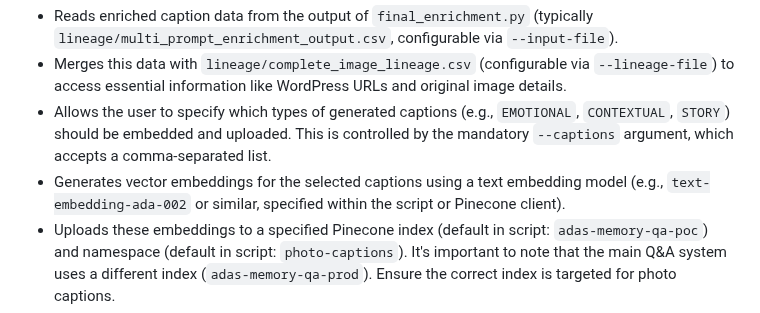
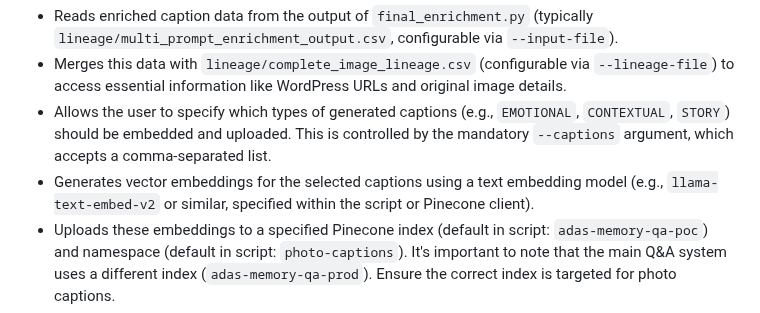
Before and after one commit to Adas-Spark/code, a Markdown page: AG_system/contextual_photo_integration/README.md, the part around the change. Rendered like a GitHub page.

```diff
--- a/AG_system/contextual_photo_integration/README.md
+++ b/AG_system/contextual_photo_integration/README.md
@@ -708,7 +708,7 @@ The `scripts/upload_captions_to_pinecone.py` script is responsible for this proc
 *   Reads enriched caption data from the output of `final_enrichment.py` (typically `lineage/multi_prompt_enrichment_output.csv`, configurable via `--input-file`).
 *   Merges this data with `lineage/complete_image_lineage.csv` (configurable via `--lineage-file`) to access essential information like WordPress URLs and original image details.
 *   Allows the user to specify which types of generated captions (e.g., `EMOTIONAL`, `CONTEXTUAL`, `STORY`) should be embedded and uploaded. This is controlled by the mandatory `--captions` argument, which accepts a comma-separated list.
-*   Generates vector embeddings for the selected captions using a text embedding model (e.g., `text-embedding-ada-002` or similar, specified within the script or Pinecone client).
+*   Generates vector embeddings for the selected captions using a text embedding model (e.g., `llama-text-embed-v2` or similar, specified within the script or Pinecone client).
 *   Uploads these embeddings to a specified Pinecone index (default in script: `adas-memory-qa-poc`) and namespace (default in script: `photo-captions`). It's important to note that the main Q&A system uses a different index (`adas-memory-qa-prod`). Ensure the correct index is targeted for photo captions.
 *   Includes rich metadata with each vector. This metadata is crucial for filtering, context presentation, and linking back to the original image. It typically includes:
     *   WordPress URLs for the full-size image and thumbnail.
```
